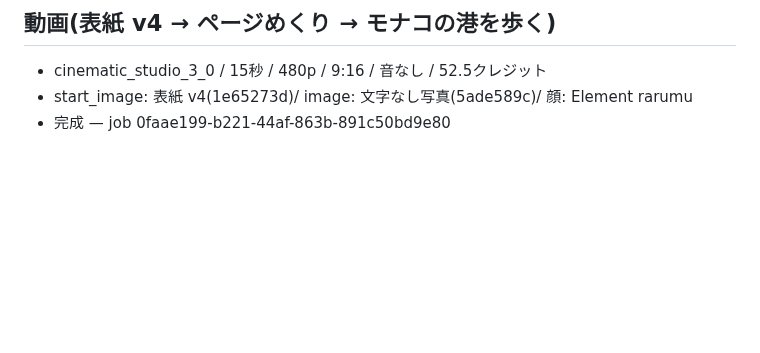
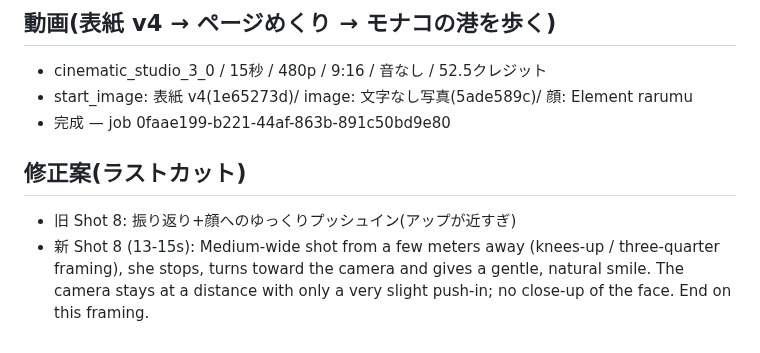
Before and after one commit to jaruj7434-wq/-, a Markdown page: fashion-magazine-cover/prompts/rarumu-pageturn-cinema.md, the part around the change. Drawn GitHub-style; blank space fills up the shorter version.

Commit message:
Plan revised ending shot for Monaco page-turn film
Co-Authored-By: Claude Opus 5.5 <noreply@anthropic.com>
Claude-Session: https://claude.ai/code/session_012XKj2LNS6nEr2Y43gCq6Pk

```diff
--- a/fashion-magazine-cover/prompts/rarumu-pageturn-cinema.md
+++ b/fashion-magazine-cover/prompts/rarumu-pageturn-cinema.md
@@ -47,3 +47,7 @@
 - cinematic_studio_3_0 / 15秒 / 480p / 9:16 / 音なし / 52.5クレジット
 - start_image: 表紙 v4(1e65273d)/ image: 文字なし写真(5ade589c)/ 顔: Element rarumu
 - 完成 — job 0faae199-b221-44af-863b-891c50bd9e80
+
+## 修正案(ラストカット)
+- 旧 Shot 8: 振り返り+顔へのゆっくりプッシュイン(アップが近すぎ)
+- 新 Shot 8 (13-15s): Medium-wide shot from a few meters away (knees-up / three-quarter framing), she stops, turns toward the camera and gives a gentle, natural smile. The camera stays at a distance with only a very slight push-in; no close-up of the face. End on this framing.
```
